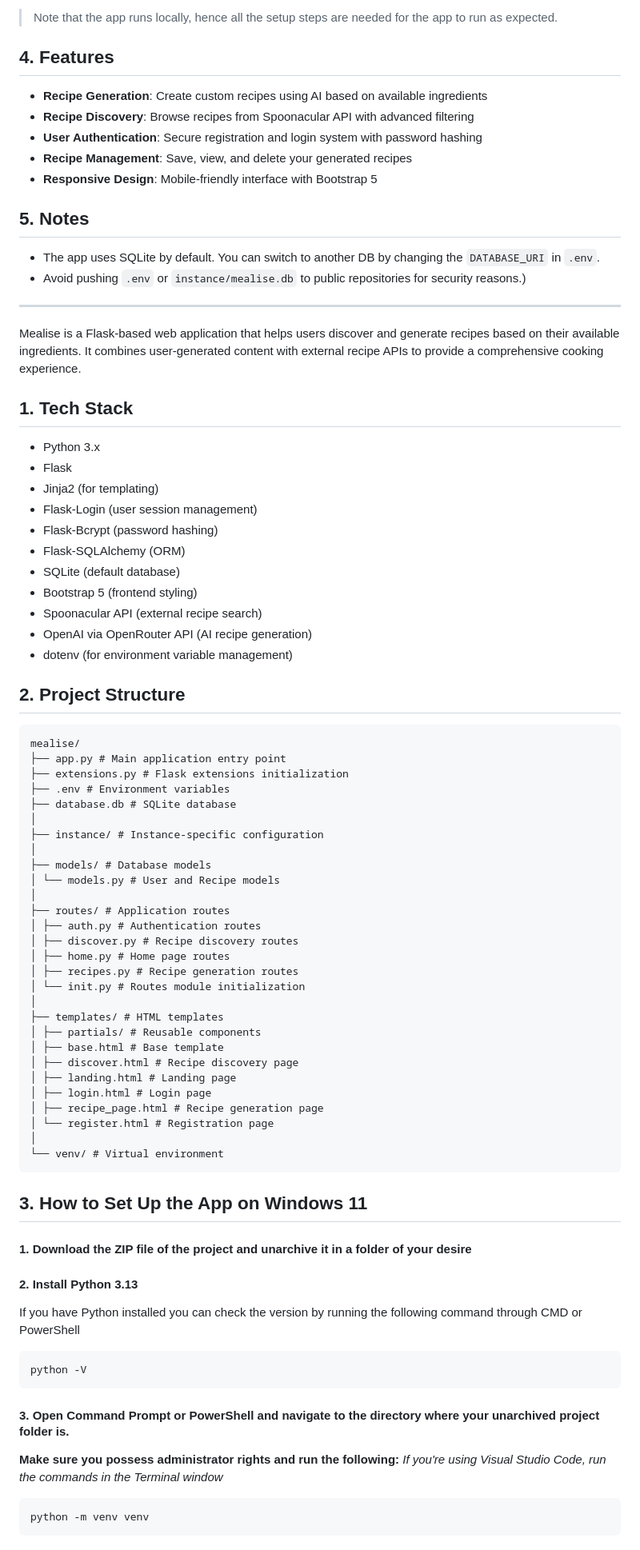
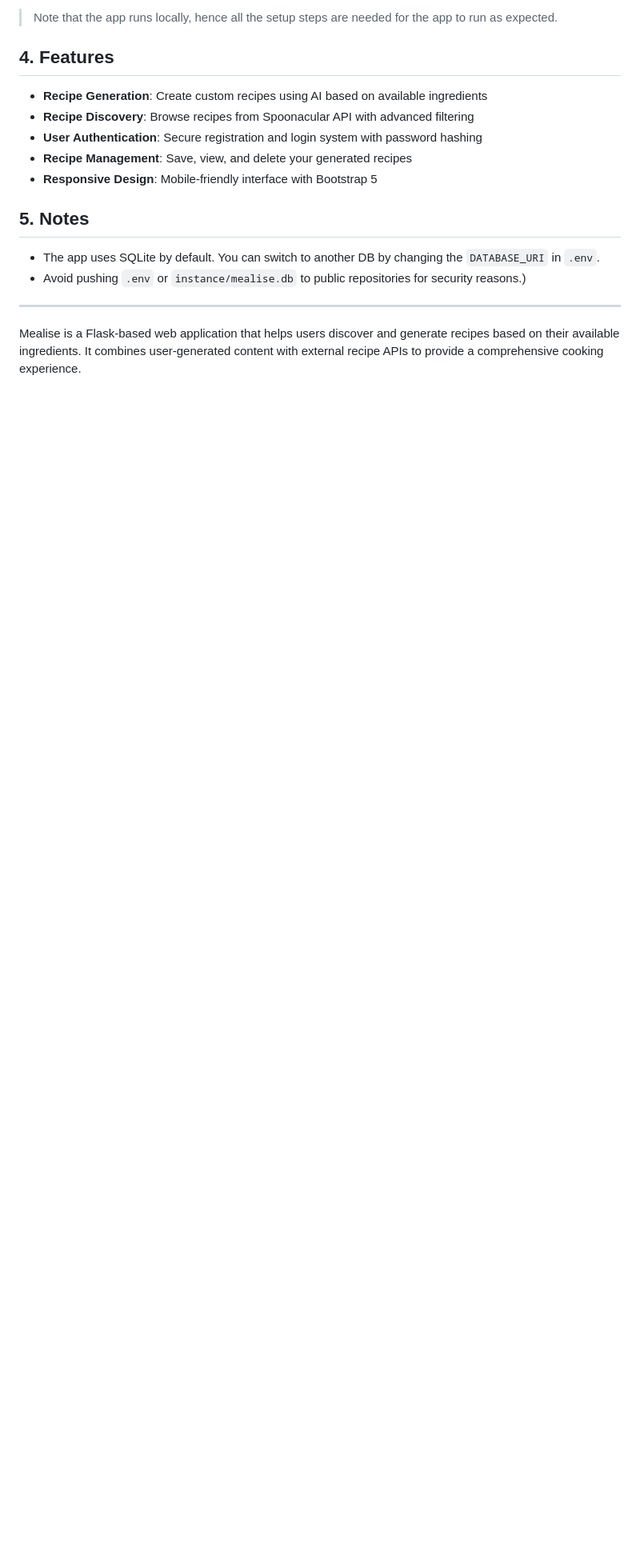
Before and after one commit to AyhanHasanov/Mealise_v1, a Markdown page: README.md, the part around the change printed below. Shown: that part at 80% size. Drawn GitHub-style; blank space fills up the shorter version.

````diff
--- a/README.md
+++ b/README.md
@@ -104,66 +104,3 @@ Access the app via any browser at: http://127.0.0.1:5000/ or localhost:5000
 - Avoid pushing `.env` or `instance/mealise.db` to public repositories for security reasons.)
 ---
 Mealise is a Flask-based web application that helps users discover and generate recipes based on their available ingredients. It combines user-generated content with external recipe APIs to provide a comprehensive cooking experience.
-
-## 1. Tech Stack
-- Python 3.x
-- Flask
-- Jinja2 (for templating)
-- Flask-Login (user session management)
-- Flask-Bcrypt (password hashing)
-- Flask-SQLAlchemy (ORM)
-- SQLite (default database)
-- Bootstrap 5 (frontend styling)
-- Spoonacular API (external recipe search)
-- OpenAI via OpenRouter API (AI recipe generation)
-- dotenv (for environment variable management)
-
-## 2. Project Structure
-```
-mealise/
-├── app.py # Main application entry point
-├── extensions.py # Flask extensions initialization
-├── .env # Environment variables
-├── database.db # SQLite database
-│
-├── instance/ # Instance-specific configuration
-│
-├── models/ # Database models
-│ └── models.py # User and Recipe models
-│
-├── routes/ # Application routes
-│ ├── auth.py # Authentication routes
-│ ├── discover.py # Recipe discovery routes
-│ ├── home.py # Home page routes
-│ ├── recipes.py # Recipe generation routes
-│ └── init.py # Routes module initialization
-│
-├── templates/ # HTML templates
-│ ├── partials/ # Reusable components
-│ ├── base.html # Base template
-│ ├── discover.html # Recipe discovery page
-│ ├── landing.html # Landing page
-│ ├── login.html # Login page
-│ ├── recipe_page.html # Recipe generation page
-│ └── register.html # Registration page
-│
-└── venv/ # Virtual environment
-```
-
-## 3. How to Set Up the App on Windows 11
-
-#### 1. Download the ZIP file of the project and unarchive it in a folder of your desire
-
-#### 2. Install Python 3.13
-If you have Python installed you can check the version by running the following command through CMD or PowerShell
-```
-python -V
-```
-
-#### 3. Open Command Prompt or PowerShell and navigate to the directory where your unarchived project folder is.
-**Make sure you possess administrator rights and run the following:**
-*If you're using Visual Studio Code, run the commands in the Terminal window*
-```
-python -m venv venv
-```
-
````
Also changed, not shown: other parts of README.md (+0 -37 lines).
